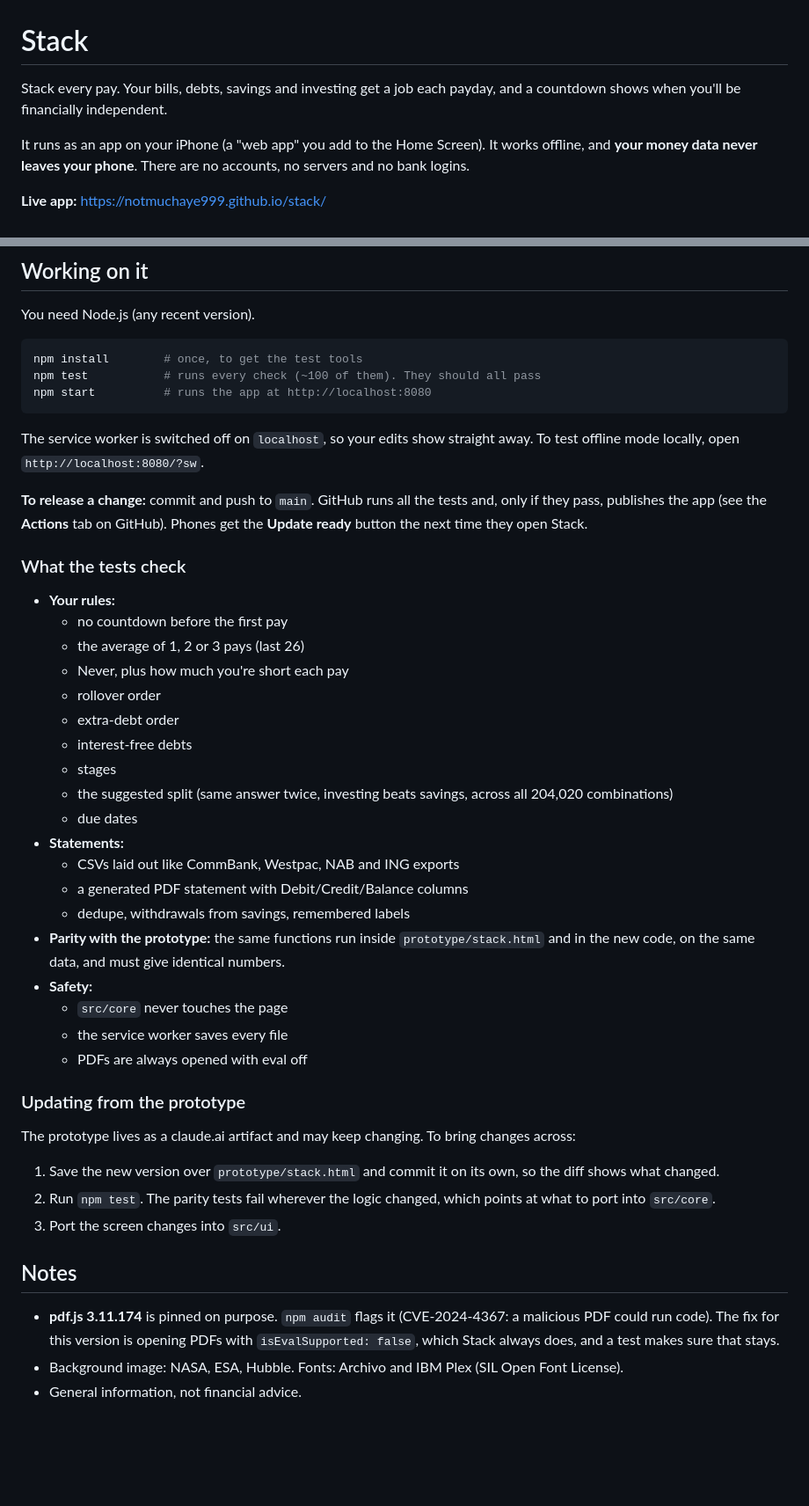
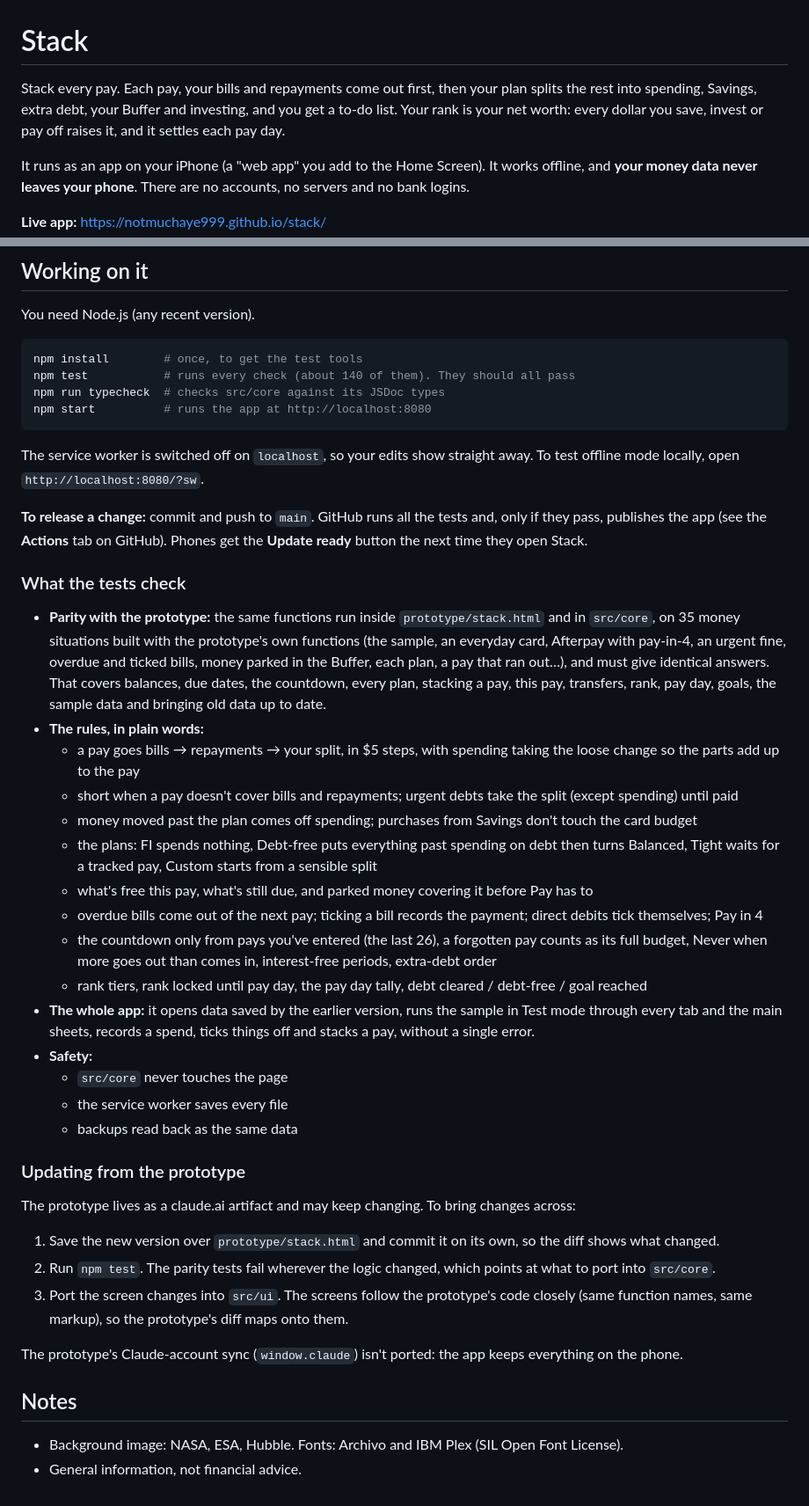
Before and after one commit to notmuchaye999/stack, a Markdown page: README.md, 2 parts joined by grey strips. Shown at 88% size. Rendered like a GitHub page; blank space fills up the shorter version.

````diff
--- a/README.md
+++ b/README.md
@@ -1,6 +1,6 @@
 # Stack
 
-Stack every pay. Your bills, debts, savings and investing get a job each payday, and a countdown shows when you'll be financially independent.
+Stack every pay. Each pay, your bills and repayments come out first, then your plan splits the rest into spending, Savings, extra debt, your Buffer and investing, and you get a to-do list. Your rank is your net worth: every dollar you save, invest or pay off raises it, and it settles each pay day.
 
 It runs as an app on your iPhone (a "web app" you add to the Home Screen). It works offline, and **your money data never leaves your phone**. There are no accounts, no servers and no bank logins.
 
@@ -58,7 +67,8 @@ You need Node.js (any recent version).
 
 ```bash
 npm install        # once, to get the test tools
-npm test           # runs every check (~100 of them). They should all pass
+npm test           # runs every check (about 140 of them). They should all pass
+npm run typecheck  # checks src/core against its JSDoc types
 npm start          # runs the app at http://localhost:8080
 ```
 
@@ -68,25 +78,21 @@ The service worker is switched off on `localhost`, so your edits show straight a
 
 ### What the tests check
 
-- **Your rules:**
-  - no countdown before the first pay
-  - the average of 1, 2 or 3 pays (last 26)
-  - Never, plus how much you're short each pay
-  - rollover order
-  - extra-debt order
-  - interest-free debts
-  - stages
-  - the suggested split (same answer twice, investing beats savings, across all 204,020 combinations)
-  - due dates
-- **Statements:**
-  - CSVs laid out like CommBank, Westpac, NAB and ING exports
-  - a generated PDF statement with Debit/Credit/Balance columns
-  - dedupe, withdrawals from savings, remembered labels
-- **Parity with the prototype:** the same functions run inside `prototype/stack.html` and in the new code, on the same data, and must give identical numbers.
+- **Parity with the prototype:** the same functions run inside `prototype/stack.html` and in `src/core`, on 35 money situations built with the prototype's own functions (the sample, an everyday card, Afterpay with pay-in-4, an urgent fine, overdue and ticked bills, money parked in the Buffer, each plan, a pay that ran out…), and must give identical answers. That covers balances, due dates, the countdown, every plan, stacking a pay, this pay, transfers, rank, pay day, goals, the sample data and bringing old data up to date.
+- **The rules, in plain words:**
+  - a pay goes bills → repayments → your split, in $5 steps, with spending taking the loose change so the parts add up to the pay
+  - short when a pay doesn't cover bills and repayments; urgent debts take the split (except spending) until paid
+  - money moved past the plan comes off spending; purchases from Savings don't touch the card budget
+  - the plans: FI spends nothing, Debt-free puts everything past spending on debt then turns Balanced, Tight waits for a tracked pay, Custom starts from a sensible split
+  - what's free this pay, what's still due, and parked money covering it before Pay has to
+  - overdue bills come out of the next pay; ticking a bill records the payment; direct debits tick themselves; Pay in 4
+  - the countdown only from pays you've entered (the last 26), a forgotten pay counts as its full budget, Never when more goes out than comes in, interest-free periods, extra-debt order
+  - rank tiers, rank locked until pay day, the pay day tally, debt cleared / debt-free / goal reached
+- **The whole app:** it opens data saved by the earlier version, runs the sample in Test mode through every tab and the main sheets, records a spend, ticks things off and stacks a pay, without a single error.
 - **Safety:**
   - `src/core` never touches the page
   - the service worker saves every file
-  - PDFs are always opened with eval off
+  - backups read back as the same data
 
 ### Updating from the prototype
 
@@ -94,10 +100,11 @@ The prototype lives as a claude.ai artifact and may keep changing. To bring chan
 
 1. Save the new version over `prototype/stack.html` and commit it on its own, so the diff shows what changed.
 2. Run `npm test`. The parity tests fail wherever the logic changed, which points at what to port into `src/core`.
-3. Port the screen changes into `src/ui`.
+3. Port the screen changes into `src/ui`. The screens follow the prototype's code closely (same function names, same markup), so the prototype's diff maps onto them.
+
+The prototype's Claude-account sync (`window.claude`) isn't ported: the app keeps everything on the phone.
 
 ## Notes
 
-- **pdf.js 3.11.174** is pinned on purpose. `npm audit` flags it (CVE-2024-4367: a malicious PDF could run code). The fix for this version is opening PDFs with `isEvalSupported: false`, which Stack always does, and a test makes sure that stays.
 - Background image: NASA, ESA, Hubble. Fonts: Archivo and IBM Plex (SIL Open Font License).
 - General information, not financial advice.
````
Also changed, not shown: other parts of README.md (+24 -15 lines), docs/PHASE-2.md (+9 -30 lines).
